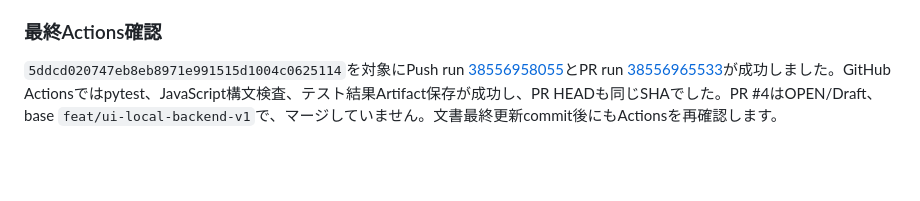
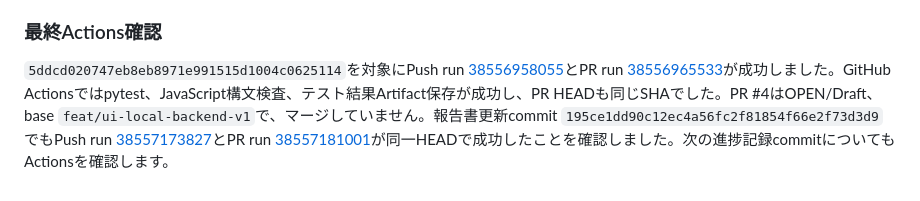
Before and after one commit to kenkyu0909/aichatapp, a Markdown page: docs/verification/PROGRESS.md, the part around the change. GitHub-like rendering; blank space fills up the shorter version.

Commit message:
docs: confirm final verification actions

```diff
--- a/docs/verification/PROGRESS.md
+++ b/docs/verification/PROGRESS.md
@@ -326,4 +326,4 @@
 
 ### 最終Actions確認
 
-`5ddcd020747eb8eb8971e991515d1004c0625114`を対象にPush run [38556958055](https://github.com/kenkyu0909/aichatapp/actions/runs/38556958055)とPR run [38556965533](https://github.com/kenkyu0909/aichatapp/actions/runs/38556965533)が成功しました。GitHub Actionsではpytest、JavaScript構文検査、テスト結果Artifact保存が成功し、PR HEADも同じSHAでした。PR #4はOPEN/Draft、base `feat/ui-local-backend-v1`で、マージしていません。文書最終更新commit後にもActionsを再確認します。
+`5ddcd020747eb8eb8971e991515d1004c0625114`を対象にPush run [38556958055](https://github.com/kenkyu0909/aichatapp/actions/runs/38556958055)とPR run [38556965533](https://github.com/kenkyu0909/aichatapp/actions/runs/38556965533)が成功しました。GitHub Actionsではpytest、JavaScript構文検査、テスト結果Artifact保存が成功し、PR HEADも同じSHAでした。PR #4はOPEN/Draft、base `feat/ui-local-backend-v1`で、マージしていません。報告書更新commit `195ce1dd90c12ec4a56fc2f81854f66e2f73d3d9`でもPush run [38557173827](https://github.com/kenkyu0909/aichatapp/actions/runs/38557173827)とPR run [38557181001](https://github.com/kenkyu0909/aichatapp/actions/runs/38557181001)が同一HEADで成功したことを確認しました。次の進捗記録commitについてもActionsを確認します。
```
